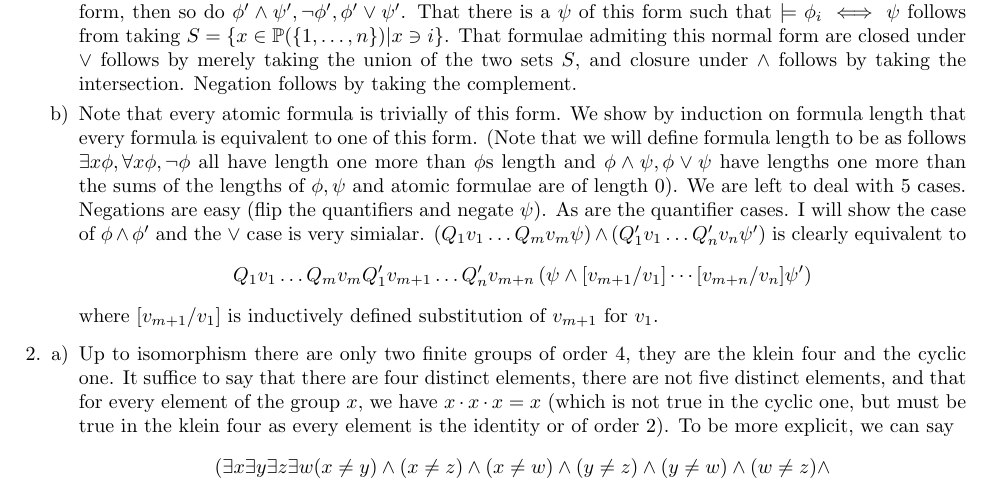
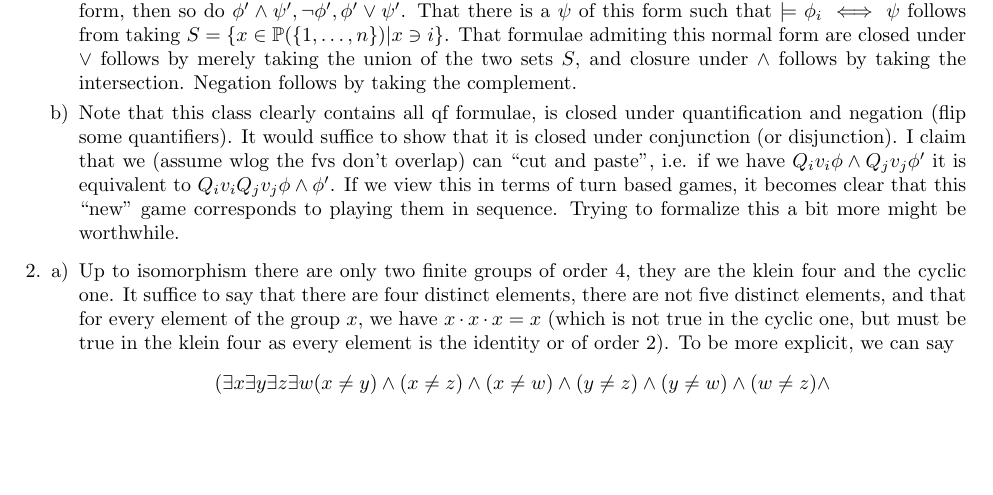
Before and after one commit to afrei/mathwork, a LaTeX document (logic/Marker-Model-Theory/ch1.tex): part of page 1 of 3, cut so that both start at the same text, the shorter picture padded with empty space. Compiled offline with pdfLaTeX.

Commit message:
small ch.1 changes, small rework of problem 1b

```diff
--- a/logic/Marker-Model-Theory/ch1.tex
+++ b/logic/Marker-Model-Theory/ch1.tex
@@ -65,7 +65,8 @@
 	\begin{enumerate}[a)]
 	\item I'm interpreting ``Boolean combination of $\phi_i$s'' to mean a member of the smallest set of formulae including all of the $\phi_i$s and closed under negation, conjuction and disjunction. This question, then asks to show that boolean combinations admit this ``normal form''. I will show this as follows: first, I will show there is a $\psi$ of this form such that $\models \phi_i \iff \psi$ and second, that if $\phi', \psi'$ admit this normal form, then so do $\phi' \land \psi', \neg \phi', \phi' \lor \psi'$. That there is a $\psi$ of this form such that $\models \phi_i \iff \psi$ follows from taking $S = \{x \in \mathbb{P}(\{1, \ldots, n\}) | x \ni i\}$. That formulae admiting this normal form are closed under $\lor$ follows by merely taking the union of the two sets $S$, and closure under $\land$ follows by taking the intersection. Negation follows by taking the complement.
 
-	\item Note that every atomic formula is trivially of this form. We show by induction on formula length that every formula is equivalent to one of this form. (Note that we will define formula length to be as follows $\E x \phi, \A x \phi, \neg \phi$ all have length one more than $\phi$s length and $\phi \land \psi, \phi \lor \psi$ have lengths one more than the sums of the lengths of $\phi, \psi$ and atomic formulae are of length 0). We are left to deal with 5 cases. Negations are easy (flip the quantifiers and negate $\psi$). As are the quantifier cases. I will show the case of $\phi \land \phi'$ and the $\lor$ case is very simialar. $(Q_1v_1\ldots Q_mv_m \psi ) \land ( Q'_1v_1\ldots Q'_nv_n \psi')$ is clearly equivalent to\[Q_1v_1\ldots Q_mv_mQ'_{1}v_{m+1}\ldots Q'_{n}v_{m+n} \left(\psi \land [v_{m+1}/v_1]\cdots[v_{m+n}/v_n]\psi'\right)\] where $[v_{m+1}/v_1]$ is inductively defined substitution of $v_{m+1}$ for $v_1$.
+	\item Note that this class clearly contains all qf formulae, is closed under quantification and negation (flip some quantifiers). It would suffice to show that it is closed under conjunction (or disjunction). I claim that we (assume wlog the fvs don't overlap) can ``cut and paste'', i.e. if we have \(Q_i v_i \phi \land Q_j v_j \phi'\) it is equivalent to \(Q_i v_i Q_j v_j \phi \land \phi'\). If we view this in terms of turn based games, it becomes clear that this ``new'' game corresponds to playing them in sequence. Trying to formalize this a bit more might be worthwhile.
+
 	\end{enumerate}
 
 \item
```
Also changed, not shown: logic/Marker-Model-Theory/ch1.tex (2 more changed lines).
